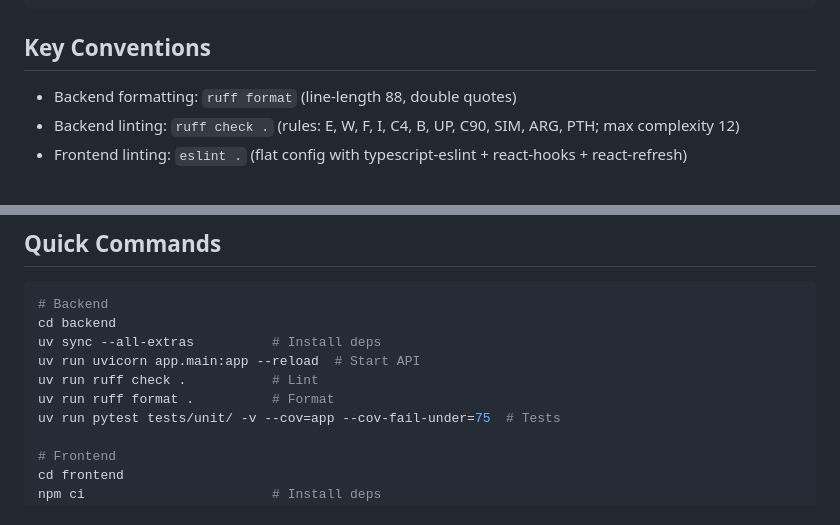
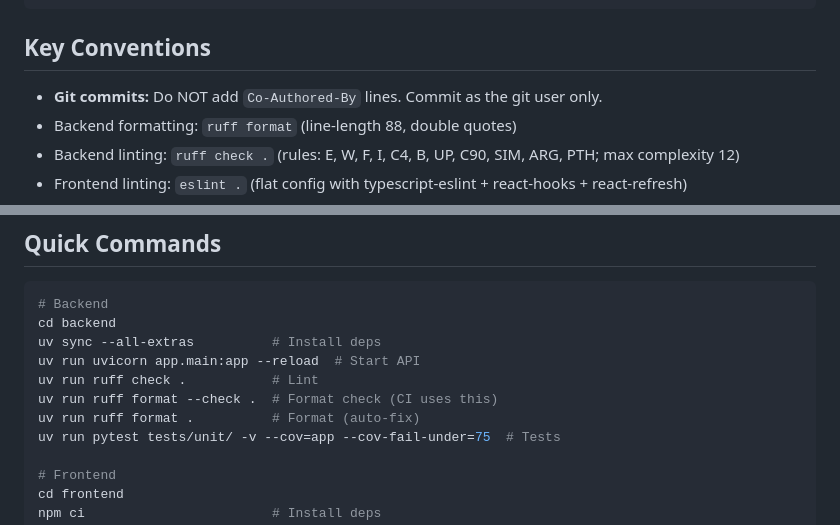
Before and after one commit to open-orbis/open-orbis, a Markdown page: CLAUDE.md, 2 parts joined by grey strips. GitHub-like rendering.

Commit message:
docs: add format --check command and no co-author rule to CLAUDE.md

```diff
--- a/CLAUDE.md
+++ b/CLAUDE.md
@@ -47,6 +47,7 @@ infra/           # Neo4j init script (constraints, indexes, vector indexes)
 
 ## Key Conventions
 
+- **Git commits:** Do NOT add `Co-Authored-By` lines. Commit as the git user only.
 - Backend formatting: `ruff format` (line-length 88, double quotes)
 - Backend linting: `ruff check .` (rules: E, W, F, I, C4, B, UP, C90, SIM, ARG, PTH; max complexity 12)
 - Frontend linting: `eslint .` (flat config with typescript-eslint + react-hooks + react-refresh)
@@ -74,7 +75,8 @@ cd backend
 uv sync --all-extras          # Install deps
 uv run uvicorn app.main:app --reload  # Start API
 uv run ruff check .           # Lint
-uv run ruff format .          # Format
+uv run ruff format --check .  # Format check (CI uses this)
+uv run ruff format .          # Format (auto-fix)
 uv run pytest tests/unit/ -v --cov=app --cov-fail-under=75  # Tests
 
 # Frontend
```
